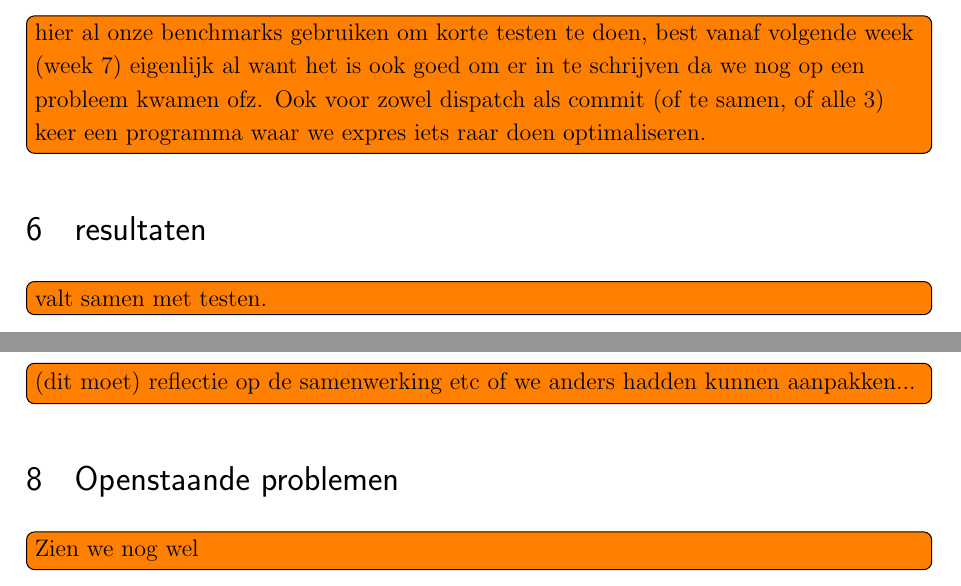
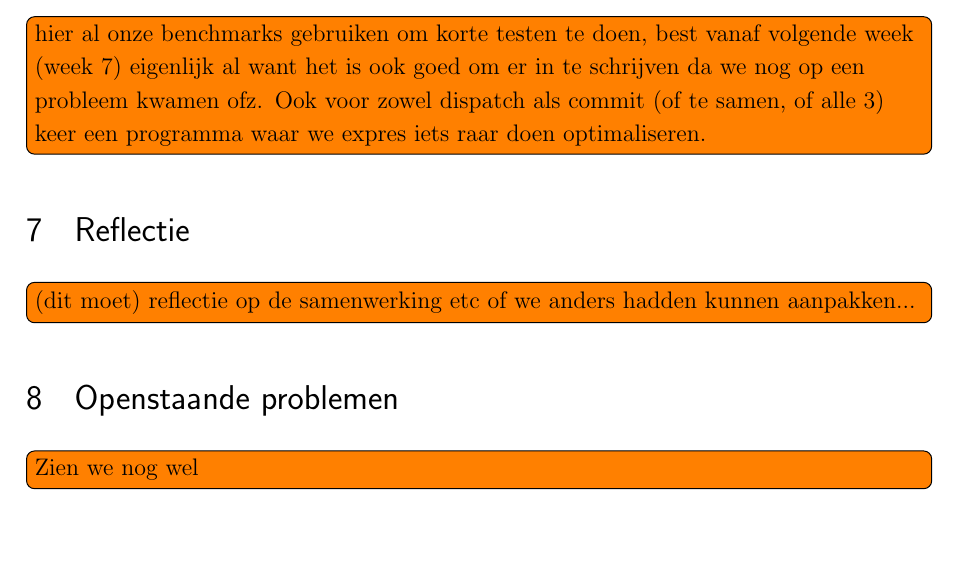
Before and after one commit to tobedebrabander/VOP_verslag, a LaTeX document (verslag/main.tex): two parts of pages 4 and 5 of 5 before the commit and part of page 5 of 5 after it, the two joined at a grey line, cut so that both start at the same text. Compiled offline with pdfLaTeX.

Commit message:
some changes to verslag

```diff
--- a/verslag/main.tex
+++ b/verslag/main.tex
@@ -78,7 +83,5 @@ Naast een correcte toewijzing van cycli aan instructies is het eveneens van bela
 \todo[inline]{hier al onze benchmarks gebruiken om korte testen te doen, best vanaf volgende week (week 7) eigenlijk al want het is ook goed om er in te schrijven da we nog op een probleem kwamen ofz. Ook voor zowel dispatch als commit (of te samen, of alle 3) keer een programma waar we expres iets raar doen optimaliseren.}
-\section{resultaten}
-\todo[inline]{valt samen met testen.}
-\section{reflectie}
+\section{Reflectie}
 \todo[inline]{(dit moet) reflectie op de samenwerking etc of we anders hadden kunnen aanpakken...}
 \section{Openstaande problemen}
 \todo[inline]{Zien we nog wel}
```
Also changed, not shown: verslag/main.tex (7 more changed lines).
